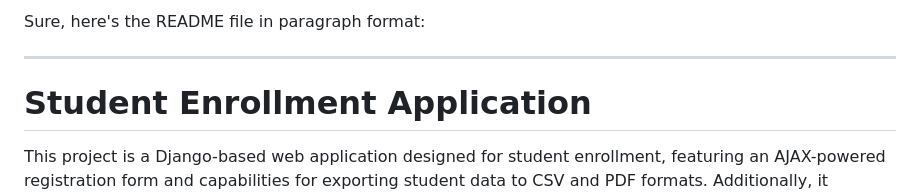
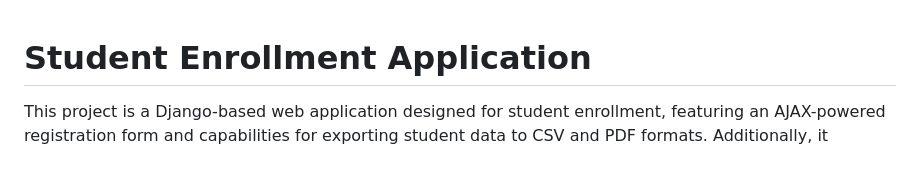
Before and after one commit to SanjanaMadhyastha/Student-PDF-Generation, a Markdown page: README.md, the part around the change. Drawn GitHub-style; blank space fills up the shorter version.

```diff
--- a/README.md
+++ b/README.md
@@ -1,7 +1,3 @@
-Sure, here's the README file in paragraph format:
-
----
-
 # Student Enrollment Application
 
 This project is a Django-based web application designed for student enrollment, featuring an AJAX-powered registration form and capabilities for exporting student data to CSV and PDF formats. Additionally, it includes an admin dashboard for managing student records efficiently.
```
